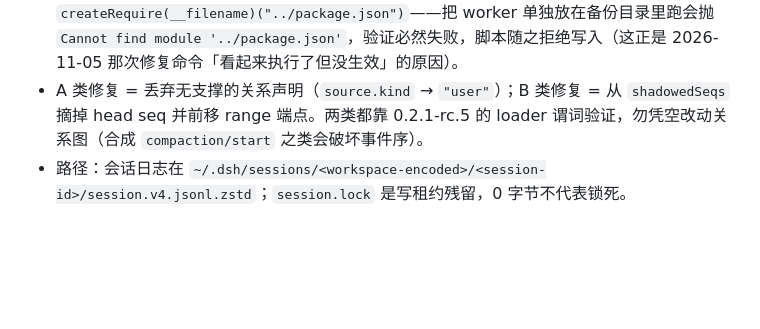
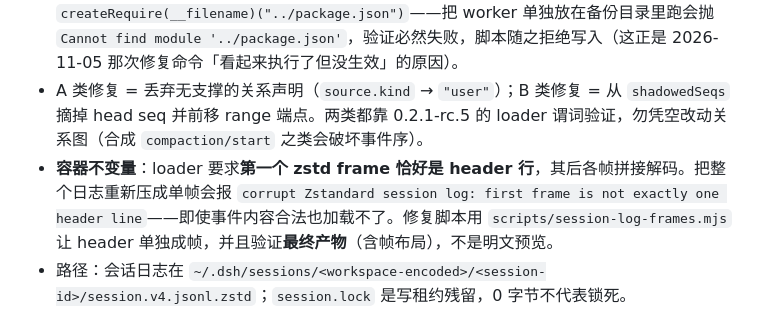
Before and after one commit to mrzturn/dsh-switchman, a Markdown page: AGENTS.md, the part around the change. Drawn GitHub-style; blank space fills up the shorter version.

Commit message:
docs: note the zstd header-frame invariant for session logs

```diff
--- a/AGENTS.md
+++ b/AGENTS.md
@@ -27,6 +27,7 @@
 - 诊断：`node scripts/repair-session-log.mjs <session-dir|workspace-sessions-dir|log> --scan`。修复：把 `--scan` 换成 `--write`（默认 dry-run）。写盘前先落 `.bak-<ts>` 再原子替换；事件数与事件身份不变，只改一条 `source` 或 prune 的 `shadowedSeqs`/`shadowedRange`，改完用装机验证器复验通过才写。
 - **验证器必须用装机真实副本**：脚本会自动从 `~/.dsh/.dsh-switchman/*/worker.cjs` 找验证器，并把它 staging 到带同级 `package.json` 的临时目录。原因是该 worker 内部执行 `createRequire(__filename)("../package.json")`——把 worker 单独放在备份目录里跑会抛 `Cannot find module '../package.json'`，验证必然失败，脚本随之拒绝写入（这正是 2026-11-05 那次修复命令「看起来执行了但没生效」的原因）。
 - A 类修复 = 丢弃无支撑的关系声明（`source.kind` → `"user"`）；B 类修复 = 从 `shadowedSeqs` 摘掉 head seq 并前移 range 端点。两类都靠 0.2.1-rc.5 的 loader 谓词验证，勿凭空改动关系图（合成 `compaction/start` 之类会破坏事件序）。
+- **容器不变量**：loader 要求**第一个 zstd frame 恰好是 header 行**，其后各帧拼接解码。把整个日志重新压成单帧会报 `corrupt Zstandard session log: first frame is not exactly one header line`——即使事件内容合法也加载不了。修复脚本用 `scripts/session-log-frames.mjs` 让 header 单独成帧，并且验证**最终产物**（含帧布局），不是明文预览。
 - 路径：会话日志在 `~/.dsh/sessions/<workspace-encoded>/<session-id>/session.v4.jsonl.zstd`；`session.lock` 是写租约残留，0 字节不代表锁死。
 
 ## 零运行时依赖不变量（dshmarket 冲突事故，2026-10）
```
